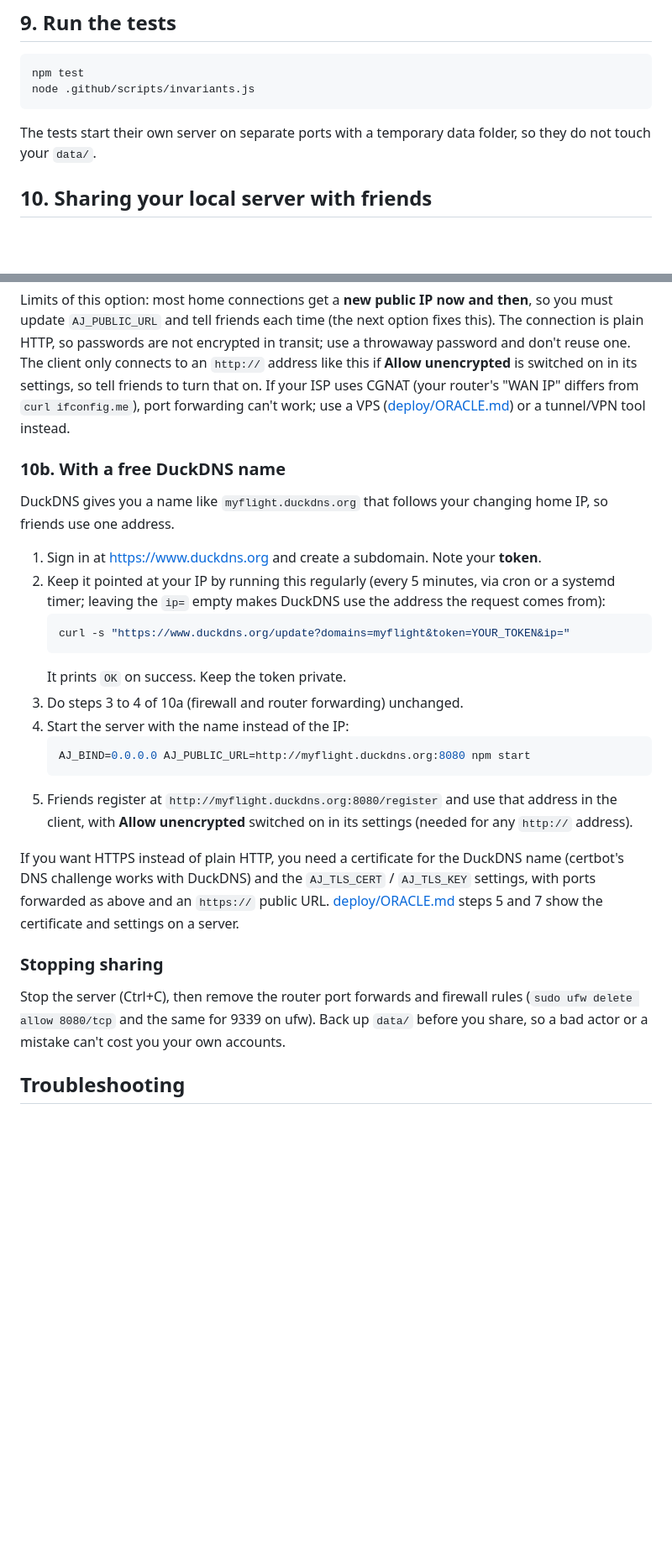
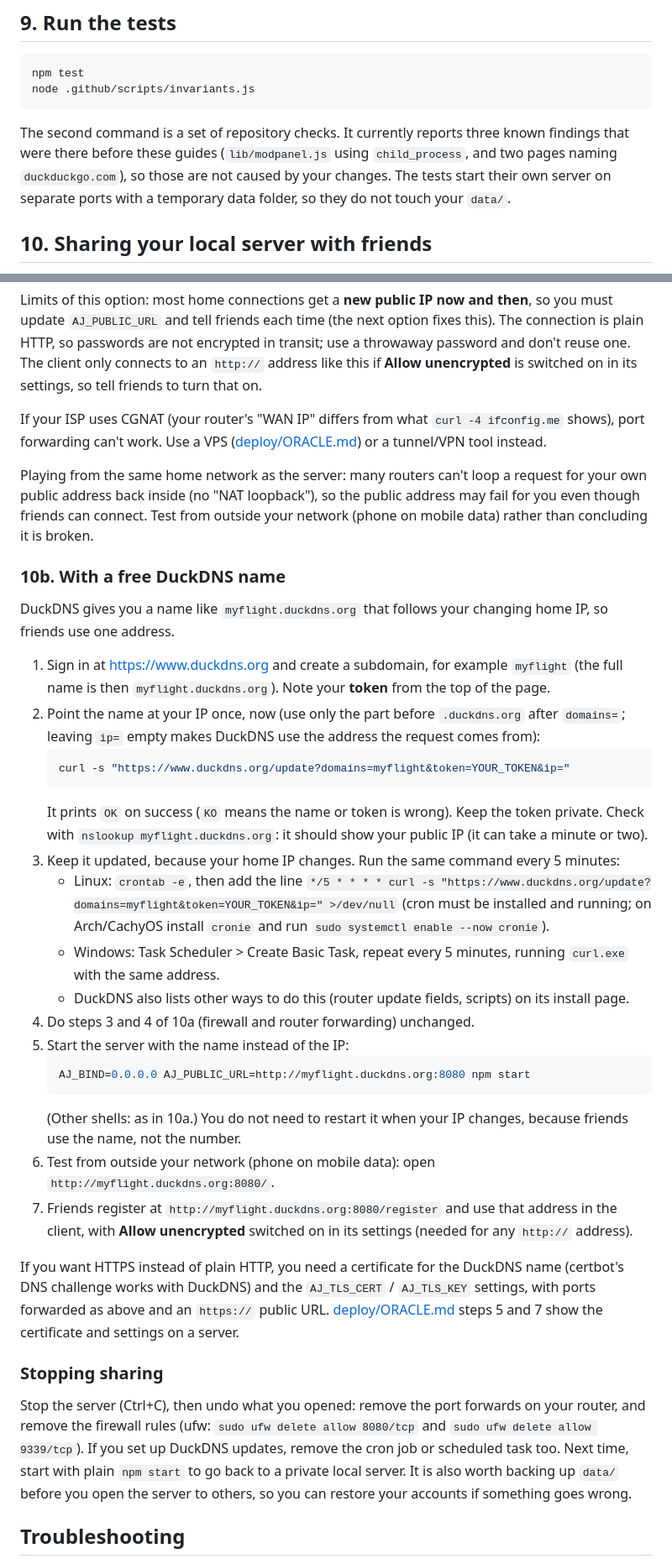
Before and after one commit to warpedfart/flight, a Markdown page: LOCAL_SETUP.md, 2 parts joined by grey strips. Shown at 84% size. Drawn GitHub-style; blank space fills up the shorter version.

````diff
--- a/LOCAL_SETUP.md
+++ b/LOCAL_SETUP.md
@@ -73,7 +94,9 @@ Delete `data/` to start again from scratch. It is not tracked by Git and must ne
 npm test
 node .github/scripts/invariants.js
 ```
-The tests start their own server on separate ports with a temporary data folder, so they do not touch your
+The second command is a set of repository checks. It currently reports three known findings that were there before
+these guides (`lib/modpanel.js` using `child_process`, and two pages naming `duckduckgo.com`), so those are not
+caused by your changes. The tests start their own server on separate ports with a temporary data folder, so they do not touch your
 `data/`.
 
 ## 10. Sharing your local server with friends
@@ -113,26 +136,43 @@ Limits of this option: most home connections get a **new public IP now and then*
 `AJ_PUBLIC_URL` and tell friends each time (the next option fixes this). The connection is plain HTTP, so
 passwords are not encrypted in transit; use a throwaway password and don't reuse one. The client only connects to
 an `http://` address like this if **Allow unencrypted** is switched on in its settings, so tell friends to turn
-that on. If your ISP uses CGNAT
-(your router's "WAN IP" differs from `curl ifconfig.me`), port forwarding can't work; use a VPS
-([deploy/ORACLE.md](deploy/ORACLE.md)) or a tunnel/VPN tool instead.
+that on.
+
+If your ISP uses CGNAT (your router's "WAN IP" differs from what `curl -4 ifconfig.me` shows), port forwarding
+can't work. Use a VPS ([deploy/ORACLE.md](deploy/ORACLE.md)) or a tunnel/VPN tool instead.
+
+Playing from the same home network as the server: many routers can't loop a request for your own public address
+back inside (no "NAT loopback"), so the public address may fail for you even though friends can connect. Test
+from outside your network (phone on mobile data) rather than concluding it is broken.
 
 ### 10b. With a free DuckDNS name
 DuckDNS gives you a name like `myflight.duckdns.org` that follows your changing home IP, so friends use one
 address.
-1. Sign in at <https://www.duckdns.org> and create a subdomain. Note your **token**.
-2. Keep it pointed at your IP by running this regularly (every 5 minutes, via cron or a systemd timer; leaving the
-   `ip=` empty makes DuckDNS use the address the request comes from):
+1. Sign in at <https://www.duckdns.org> and create a subdomain, for example `myflight` (the full name is then
+   `myflight.duckdns.org`). Note your **token** from the top of the page.
+2. Point the name at your IP once, now (use only the part before `.duckdns.org` after `domains=`; leaving `ip=`
+   empty makes DuckDNS use the address the request comes from):
    ```sh
    curl -s "https://www.duckdns.org/update?domains=myflight&token=YOUR_TOKEN&ip="
    ```
-   It prints `OK` on success. Keep the token private.
-3. Do steps 3 to 4 of 10a (firewall and router forwarding) unchanged.
-4. Start the server with the name instead of the IP:
+   It prints `OK` on success (`KO` means the name or token is wrong). Keep the token private. Check with
+   `nslookup myflight.duckdns.org`: it should show your public IP (it can take a minute or two).
+3. Keep it updated, because your home IP changes. Run the same command every 5 minutes:
+   - Linux: `crontab -e`, then add the line
+     `*/5 * * * * curl -s "https://www.duckdns.org/update?domains=myflight&token=YOUR_TOKEN&ip=" >/dev/null`
+     (cron must be installed and running; on Arch/CachyOS install `cronie` and run
+     `sudo systemctl enable --now cronie`).
+   - Windows: Task Scheduler > Create Basic Task, repeat every 5 minutes, running `curl.exe` with the same address.
+   - DuckDNS also lists other ways to do this (router update fields, scripts) on its install page.
+4. Do steps 3 and 4 of 10a (firewall and router forwarding) unchanged.
+5. Start the server with the name instead of the IP:
    ```sh
    AJ_BIND=0.0.0.0 AJ_PUBLIC_URL=http://myflight.duckdns.org:8080 npm start
    ```
-5. Friends register at `http://myflight.duckdns.org:8080/register` and use that address in the client, with
+   (Other shells: as in 10a.) You do not need to restart it when your IP changes, because friends use the name,
+   not the number.
+6. Test from outside your network (phone on mobile data): open `http://myflight.duckdns.org:8080/`.
+7. Friends register at `http://myflight.duckdns.org:8080/register` and use that address in the client, with
    **Allow unencrypted** switched on in its settings (needed for any `http://` address).
 
 If you want HTTPS instead of plain HTTP, you need a certificate for the DuckDNS name (certbot's DNS challenge
@@ -141,9 +181,11 @@ works with DuckDNS) and the `AJ_TLS_CERT` / `AJ_TLS_KEY` settings, with ports fo
 a server.
 
 ### Stopping sharing
-Stop the server (Ctrl+C), then remove the router port forwards and firewall rules (`sudo ufw delete allow
-8080/tcp` and the same for 9339 on ufw). Back up `data/` before you share, so a bad actor or a mistake can't cost
-you your own accounts.
+Stop the server (Ctrl+C), then undo what you opened: remove the port forwards on your router, and remove the
+firewall rules (ufw: `sudo ufw delete allow 8080/tcp` and `sudo ufw delete allow 9339/tcp`). If you set up
+DuckDNS updates, remove the cron job or scheduled task too. Next time, start with plain `npm start` to go back to
+a private local server. It is also worth backing up `data/` before you open the server to others, so you can
+restore your accounts if something goes wrong.
 
 ## Troubleshooting
 - **`node:sqlite` or "unexpected token" errors:** your Node is too old; install 22.5 or later.
````
Also changed, not shown: other parts of LOCAL_SETUP.md (+48 -20 lines).
